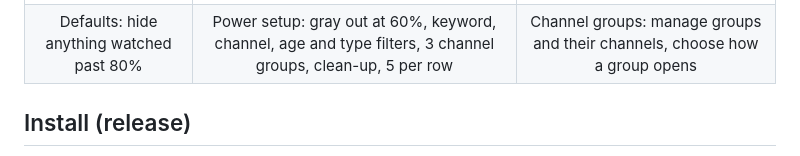
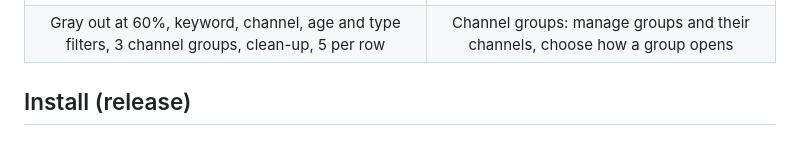
Before and after one commit to Eddy93-dev/YoutubePlugin, a Markdown page: README.md, the part around one of its changes. Drawn GitHub-style.

```diff
--- a/README.md
+++ b/README.md
@@ -48,7 +49,6 @@ Settings are grouped into collapsible sections; each header shows what's current
   </tr>
   <tr>
-    <td align="center">Defaults: hide anything watched past 80%</td>
-    <td align="center">Power setup: gray out at 60%, keyword, channel, age and type filters, 3 channel groups, clean-up, 5 per row</td>
+    <td align="center">Gray out at 60%, keyword, channel, age and type filters, 3 channel groups, clean-up, 5 per row</td>
     <td align="center">Channel groups: manage groups and their channels, choose how a group opens</td>
   </tr>
 </table>
```
Also changed, not shown: other parts of README.md (+4 -3 lines), docs/screenshots/group-view.jpg (added), docs/screenshots/settings-light.png (deleted).
